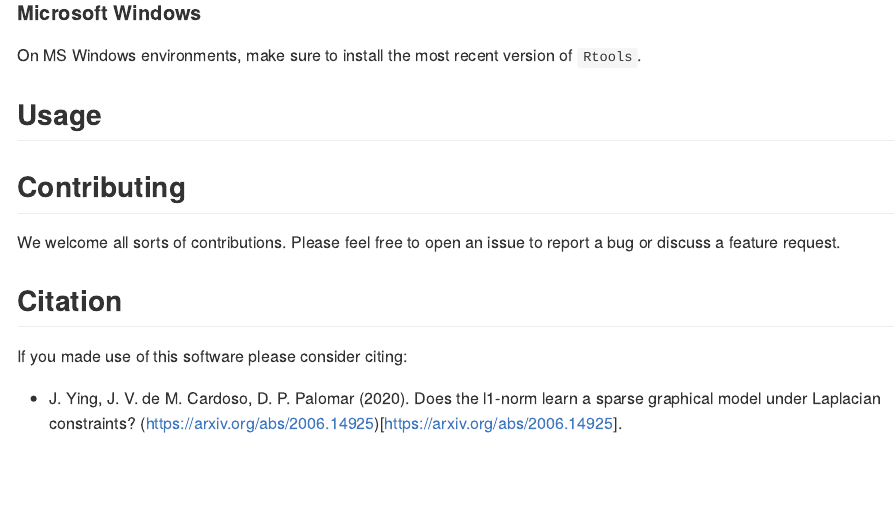
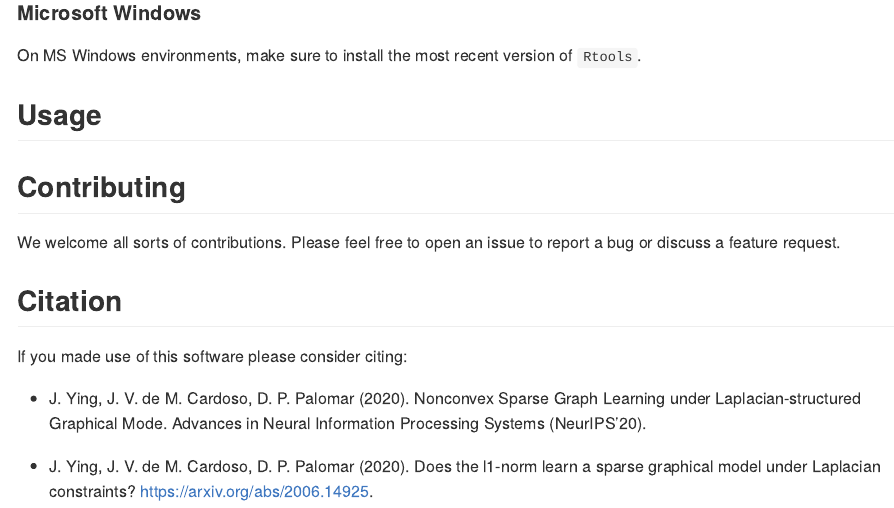
Before and after one commit to convexfi/sparseGraph, an R Markdown document (README.Rmd): the page in a window 1100 px wide, from 340 px down. The pictures show the output file README.md that the author committed with the source, drawn offline in the style of GitHub.

Commit message:
update readme with NeurIPS citation

```diff
--- a/README.Rmd
+++ b/README.Rmd
@@ -45,5 +45,8 @@
 ## Citation
 If you made use of this software please consider citing:
 
+- J. Ying, J. V. de M. Cardoso, D. P. Palomar (2020). Nonconvex Sparse Graph Learning under Laplacian-structured Graphical Mode.
+  Advances in Neural Information Processing Systems (NeurIPS'20).
+
 - J. Ying, J. V. de M. Cardoso, D. P. Palomar (2020). Does the l1-norm learn a
-  sparse graphical model under Laplacian constraints? (https://arxiv.org/abs/2006.14925)[https://arxiv.org/abs/2006.14925].
+  sparse graphical model under Laplacian constraints? [https://arxiv.org/abs/2006.14925](https://arxiv.org/abs/2006.14925).
```
Also changed, not shown: README.md.
